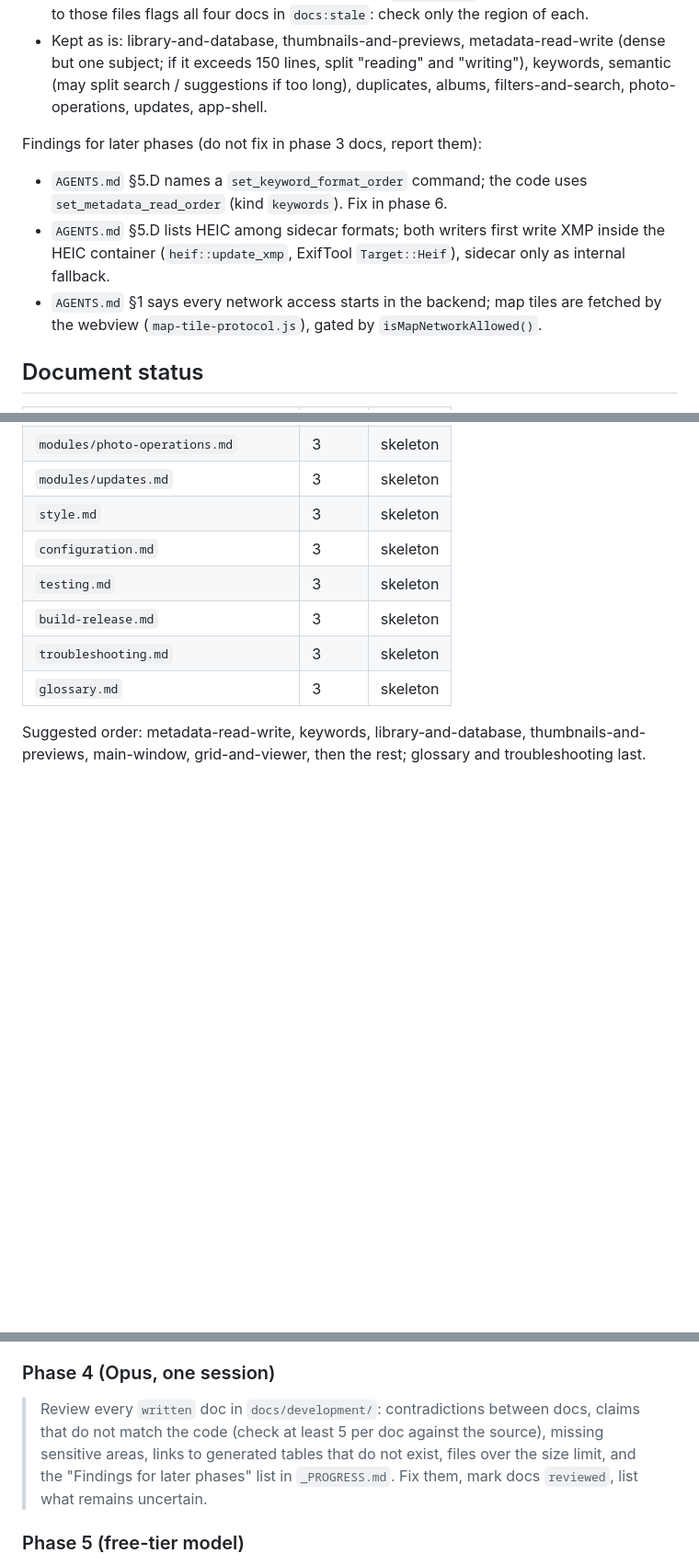
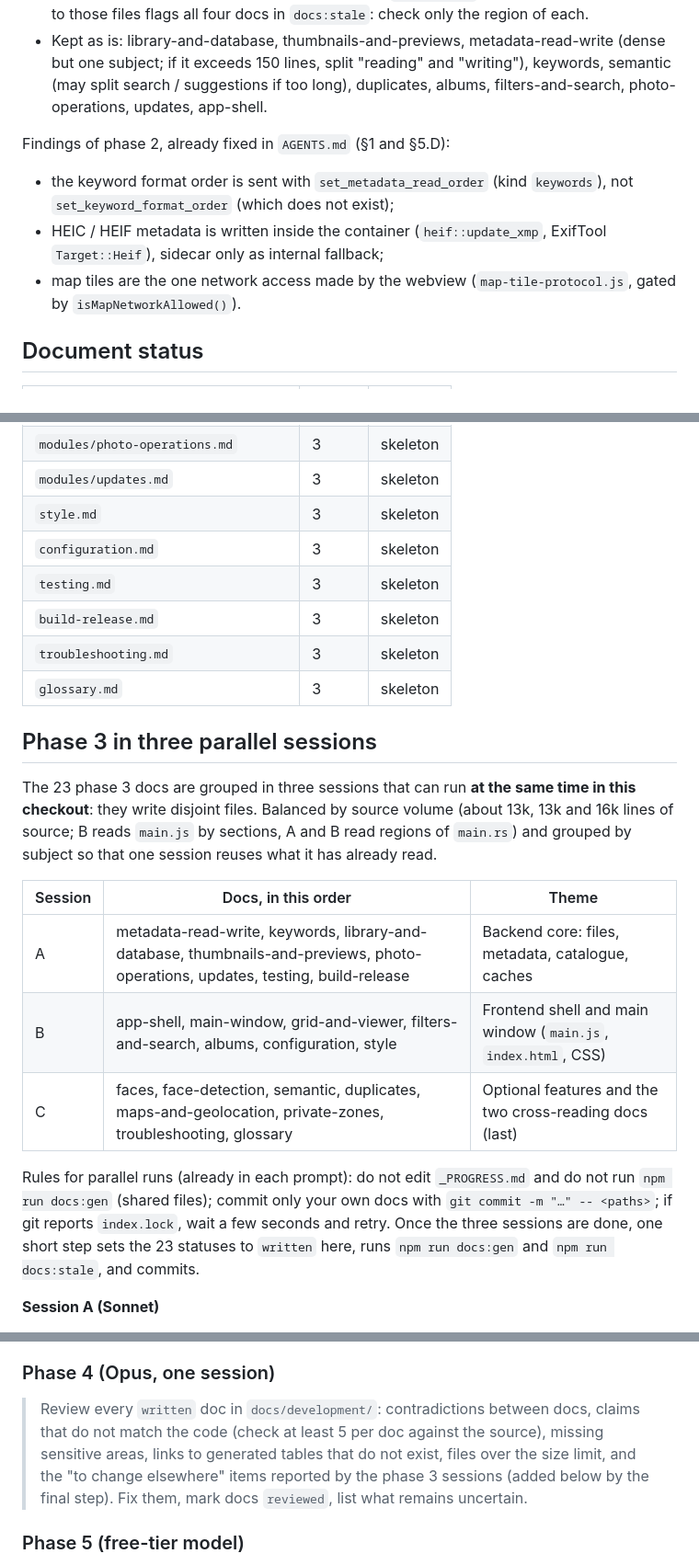
Before and after one commit to alexh3o/photoboggan, a Markdown page: docs/development/_PROGRESS.md, 3 parts joined by grey strips. Shown at 92% size. Drawn GitHub-style; blank space fills up the shorter version.

```diff
--- a/docs/development/_PROGRESS.md
+++ b/docs/development/_PROGRESS.md
@@ -24,10 +24,10 @@ Changes from the draft, and why:
 - `main.rs` is listed in four docs (app-shell, library-and-database, thumbnails-and-previews, photo-operations) and `main.js` in four (main-window, grid-and-viewer, duplicates, semantic) because each holds a region of them; `code-map.md` lists the regions. A change to those files flags all four docs in `docs:stale`: check only the region of each.
 - Kept as is: library-and-database, thumbnails-and-previews, metadata-read-write (dense but one subject; if it exceeds 150 lines, split "reading" and "writing"), keywords, semantic (may split search / suggestions if too long), duplicates, albums, filters-and-search, photo-operations, updates, app-shell.
 
-Findings for later phases (do not fix in phase 3 docs, report them):
-- `AGENTS.md` §5.D names a `set_keyword_format_order` command; the code uses `set_metadata_read_order` (kind `keywords`). Fix in phase 6.
-- `AGENTS.md` §5.D lists HEIC among sidecar formats; both writers first write XMP inside the HEIC container (`heif::update_xmp`, ExifTool `Target::Heif`), sidecar only as internal fallback.
-- `AGENTS.md` §1 says every network access starts in the backend; map tiles are fetched by the webview (`map-tile-protocol.js`), gated by `isMapNetworkAllowed()`.
+Findings of phase 2, already fixed in `AGENTS.md` (§1 and §5.D):
+- the keyword format order is sent with `set_metadata_read_order` (kind `keywords`), not `set_keyword_format_order` (which does not exist);
+- HEIC / HEIF metadata is written inside the container (`heif::update_xmp`, ExifTool `Target::Heif`), sidecar only as internal fallback;
+- map tiles are the one network access made by the webview (`map-tile-protocol.js`, gated by `isMapNetworkAllowed()`).
 
 ## Document status
 
@@ -61,4 +61,17 @@ Findings for later phases (do not fix in phase 3 docs, report them):
 | `troubleshooting.md` | 3 | skeleton |
 | `glossary.md` | 3 | skeleton |
 
-Suggested order: metadata-read-write, keywords, library-and-database, thumbnails-and-previews, main-window, grid-and-viewer, then the rest; glossary and troubleshooting last.
+## Phase 3 in three parallel sessions
+
+The 23 phase 3 docs are grouped in three sessions that can run **at the same time in this checkout**: they write disjoint files. Balanced by source volume (about 13k, 13k and 16k lines of source; B reads `main.js` by sections, A and B read regions of `main.rs`) and grouped by subject so that one session reuses what it has already read.
+
+| Session | Docs, in this order | Theme |
+|---|---|---|
+| A | metadata-read-write, keywords, library-and-database, thumbnails-and-previews, photo-operations, updates, testing, build-release | Backend core: files, metadata, catalogue, caches |
+| B | app-shell, main-window, grid-and-viewer, filters-and-search, albums, configuration, style | Frontend shell and main window (`main.js`, `index.html`, CSS) |
+| C | faces, face-detection, semantic, duplicates, maps-and-geolocation, private-zones, troubleshooting, glossary | Optional features and the two cross-reading docs (last) |
+
+Rules for parallel runs (already in each prompt): do not edit `_PROGRESS.md` and do not run `npm run docs:gen` (shared files); commit only your own docs with `git commit -m "…" -- <paths>`; if git reports `index.lock`, wait a few seconds and retry. Once the three sessions are done, one short step sets the 23 statuses to `written` here, runs `npm run docs:gen` and `npm run docs:stale`, and commits.
+
+**Session A (Sonnet)**
+
@@ -143,7 +169,7 @@ Every module prompt below starts with the same instructions; only the last sente
 
 ### Phase 4 (Opus, one session)
 
-> Review every `written` doc in `docs/development/`: contradictions between docs, claims that do not match the code (check at least 5 per doc against the source), missing sensitive areas, links to generated tables that do not exist, files over the size limit, and the "Findings for later phases" list in `_PROGRESS.md`. Fix them, mark docs `reviewed`, list what remains uncertain.
+> Review every `written` doc in `docs/development/`: contradictions between docs, claims that do not match the code (check at least 5 per doc against the source), missing sensitive areas, links to generated tables that do not exist, files over the size limit, and the "to change elsewhere" items reported by the phase 3 sessions (added below by the final step). Fix them, mark docs `reviewed`, list what remains uncertain.
 
 ### Phase 5 (free-tier model)
 
```
Also changed, not shown: other parts of docs/development/_PROGRESS.md (+13 -0 lines), AGENTS.md (+5 -4 lines).
